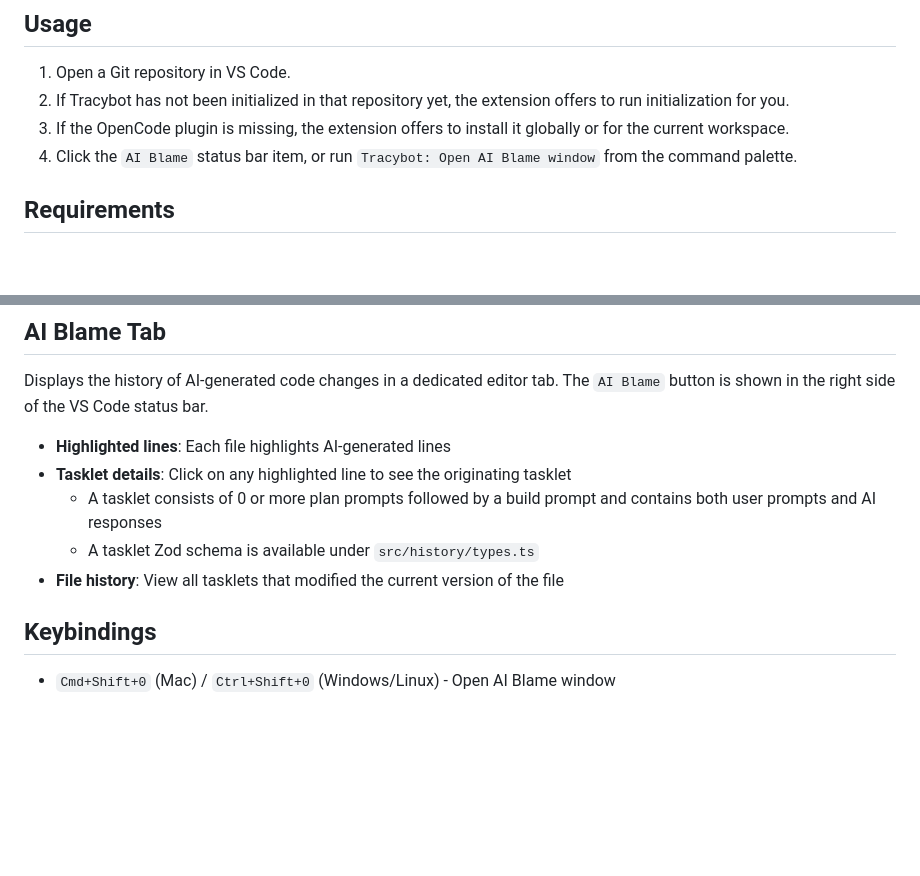
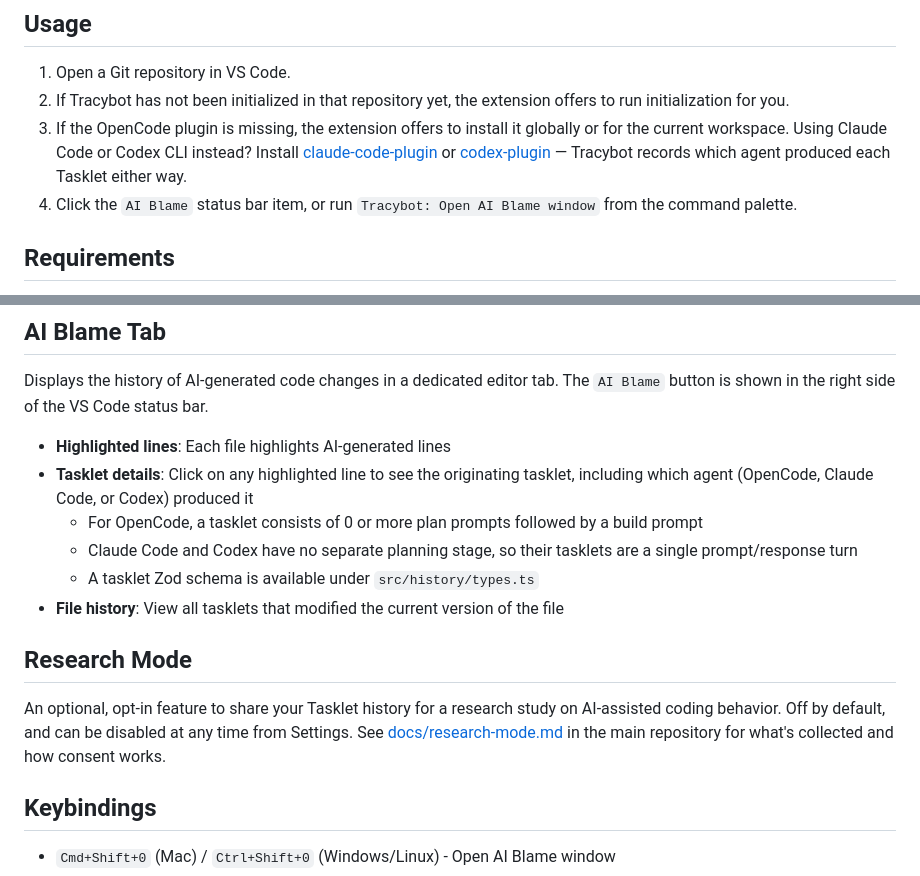
Before and after one commit to TracyTeam/tracybot, a Markdown page: vscode-extension/README.md, 2 parts joined by grey strips. GitHub-like rendering; blank space fills up the shorter version.

```diff
--- a/vscode-extension/README.md
+++ b/vscode-extension/README.md
@@ -45,7 +45,7 @@ irm https://raw.githubusercontent.com/TracyTeam/tracybot/main/vscode-extension/i
 
 1. Open a Git repository in VS Code.
 2. If Tracybot has not been initialized in that repository yet, the extension offers to run initialization for you.
-3. If the OpenCode plugin is missing, the extension offers to install it globally or for the current workspace.
+3. If the OpenCode plugin is missing, the extension offers to install it globally or for the current workspace. Using Claude Code or Codex CLI instead? Install [claude-code-plugin](https://github.com/TracyTeam/tracybot/tree/main/claude-code-plugin) or [codex-plugin](https://github.com/TracyTeam/tracybot/tree/main/codex-plugin) — Tracybot records which agent produced each Tasklet either way.
 4. Click the `AI Blame` status bar item, or run `Tracybot: Open AI Blame window` from the command palette.
 
 ## Requirements
@@ -60,10 +60,15 @@ Node.js and npm are only required for developing the extension from source.
 Displays the history of AI-generated code changes in a dedicated editor tab. The `AI Blame` button is shown in the right side of the VS Code status bar.
 
 - **Highlighted lines**: Each file highlights AI-generated lines
-- **Tasklet details**: Click on any highlighted line to see the originating tasklet
-  - A tasklet consists of 0 or more plan prompts followed by a build prompt and contains both user prompts and AI responses
+- **Tasklet details**: Click on any highlighted line to see the originating tasklet, including which agent (OpenCode, Claude Code, or Codex) produced it
+  - For OpenCode, a tasklet consists of 0 or more plan prompts followed by a build prompt
+  - Claude Code and Codex have no separate planning stage, so their tasklets are a single prompt/response turn
   - A tasklet Zod schema is available under `src/history/types.ts`
 - **File history**: View all tasklets that modified the current version of the file
+
+## Research Mode
+
+An optional, opt-in feature to share your Tasklet history for a research study on AI-assisted coding behavior. Off by default, and can be disabled at any time from Settings. See [docs/research-mode.md](https://github.com/TracyTeam/tracybot/blob/main/docs/research-mode.md) in the main repository for what's collected and how consent works.
 
 ## Keybindings
 
```
Also changed, not shown: README.md (+46 -15 lines).
